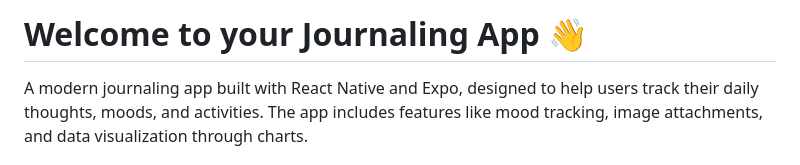
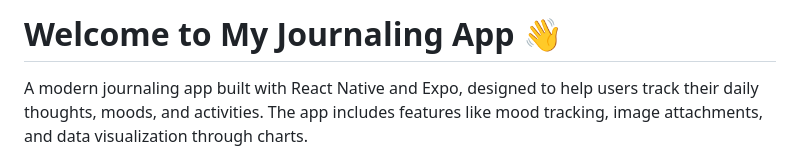
Before and after one commit to Tamasha-Ab/journaling-app, a Markdown page: README.md, the part around one of its changes. Rendered like a GitHub page.

```diff
--- a/README.md
+++ b/README.md
@@ -1,4 +1,4 @@
-# Welcome to your Journaling App 👋
+# Welcome to My Journaling App 👋
 
 A modern journaling app built with React Native and Expo, designed to help users track their daily thoughts, moods, and activities. The app includes features like mood tracking, image attachments, and data visualization through charts.
 
```
Also changed, not shown: other parts of README.md (+4 -3 lines).
